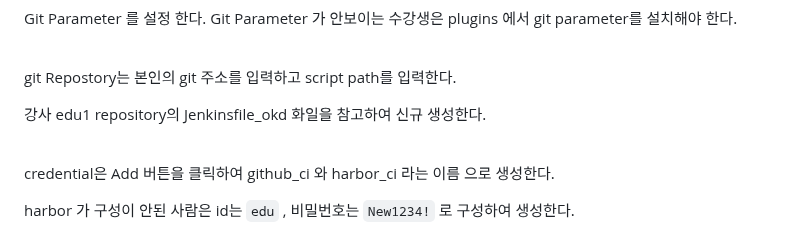
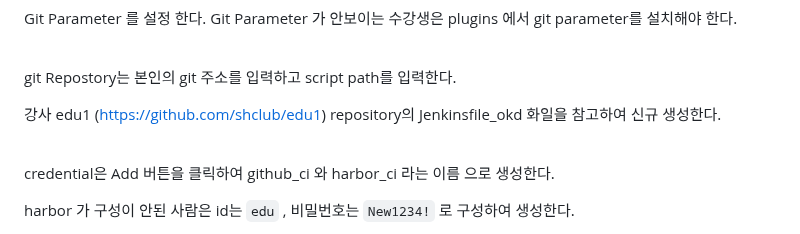
Before and after one commit to shclub/edu2023, a Markdown page: homework.md, the part around the change. Drawn GitHub-style.

Commit message:
jenkis modified

```diff
--- a/homework.md
+++ b/homework.md
@@ -814,7 +814,7 @@ Git Parameter 가 안보이는 수강생은 plugins 에서 git parameter를 설
 
 git Repostory는 본인의 git 주소를 입력하고 script path를 입력한다.
 
-강사 edu1 repository의 Jenkinsfile_okd 화일을 참고하여 신규 생성한다.
+강사 edu1 (https://github.com/shclub/edu1) repository의 Jenkinsfile_okd 화일을 참고하여 신규 생성한다.
 
 <br/>
 
```
